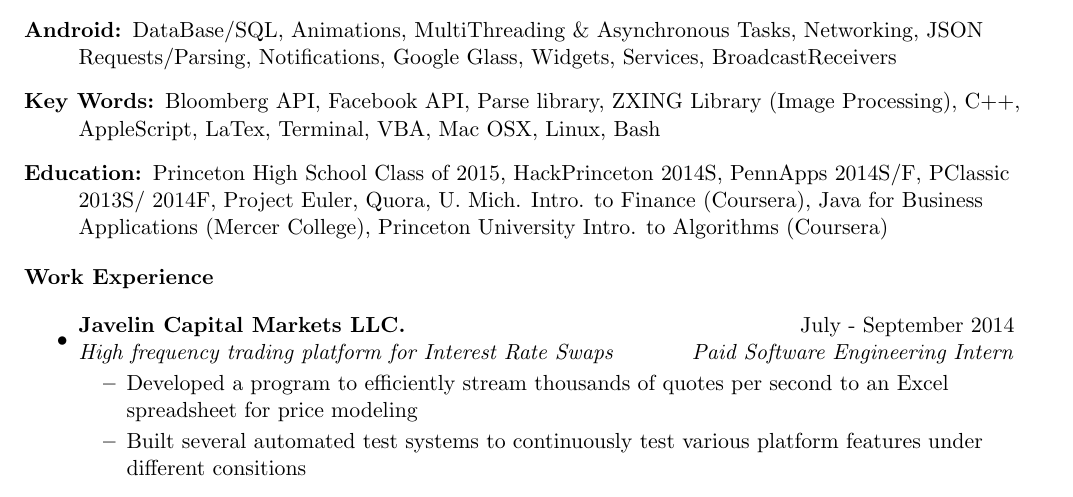
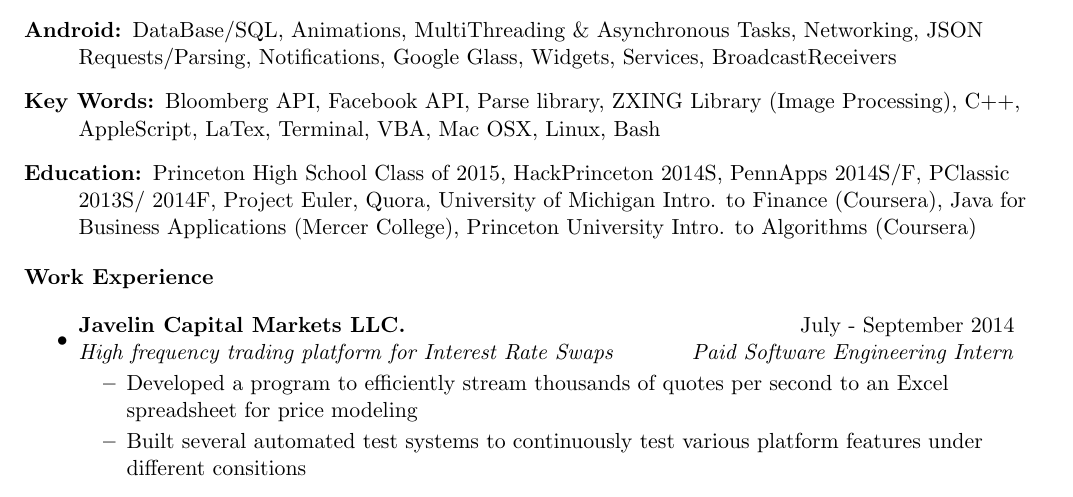
Before and after one commit to dsouzarc/resume, a LaTeX CV (Resume Good/resume.tex): part of the page, cut so that both start at the same text. Compiled offline with pdfLaTeX.

Commit message:
Added University of Michigan

```diff
--- a/Resume Good/resume.tex
+++ b/Resume Good/resume.tex
@@ -55,7 +55,8 @@
 
 \item[Key Words:]Bloomberg API, Facebook API, Parse library, 			ZXING Library (Image Processing), C++, AppleScript, LaTex, 		Terminal, VBA, Mac OSX, Linux, Bash
 
-\item[Education:]Princeton High School Class of 2015, 				HackPrinceton 2014S, PennApps 2014S/F, PClassic 2013S/			2014F, Project Euler, Quora, U. Mich. Intro. to Finance 			(Coursera), Java for Business Applications (Mercer 				College), Princeton University Intro. to Algorithms 				(Coursera)
+\item[Education:]Princeton High School Class of 2015, 				HackPrinceton 2014S, PennApps 2014S/F, PClassic 2013S/			2014F, Project Euler, Quora, University of Michigan Intro. 		to Finance (Coursera), Java for Business Applications 			(Mercer College), Princeton University Intro. to Algorithms
+	(Coursera)
 
 \end{description}
 
```
Also changed, not shown: Resume Good/resume.pdf, 2 other files.
